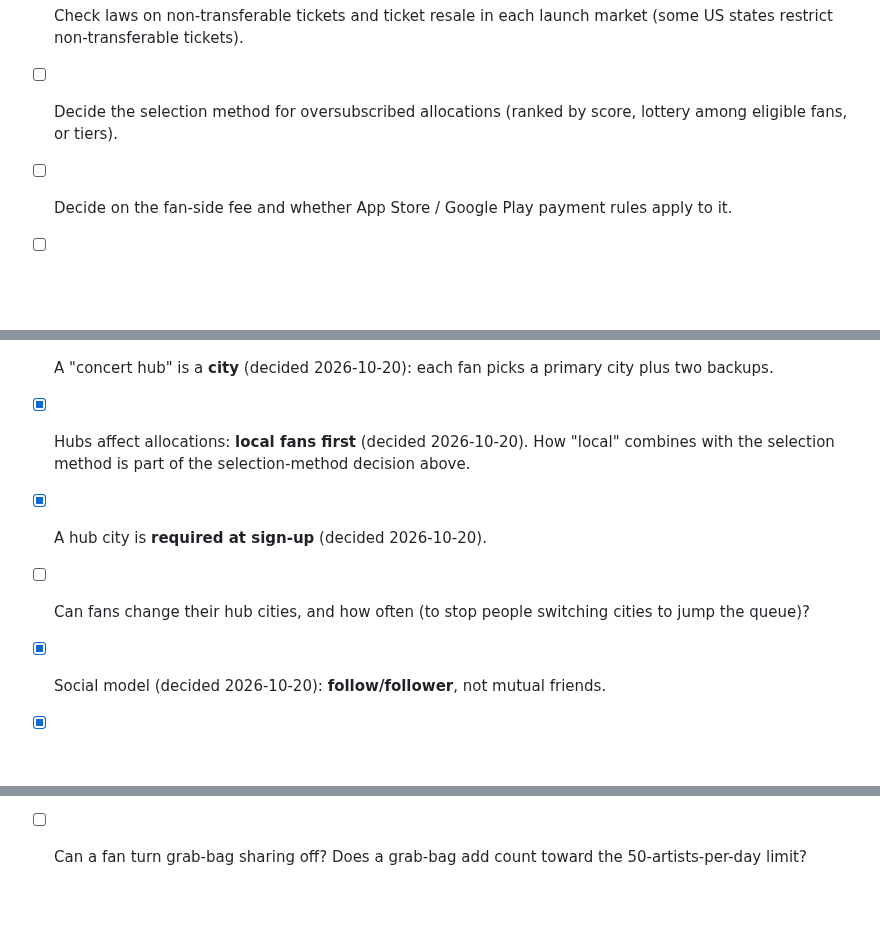
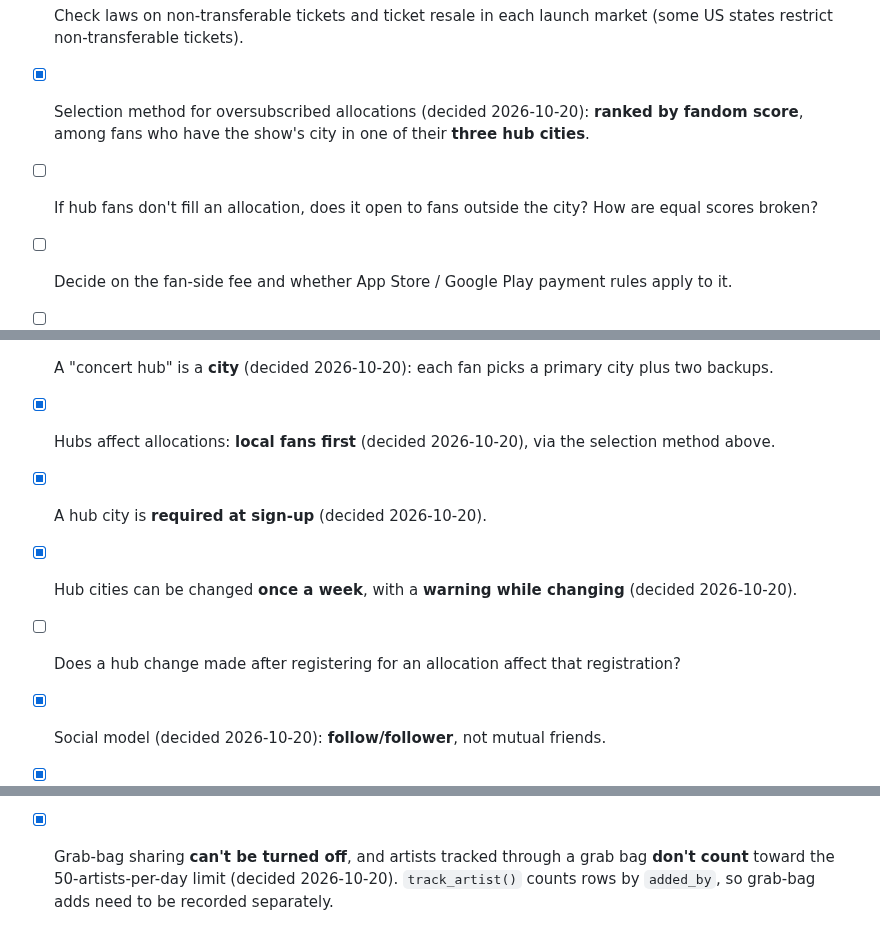
Before and after one commit to masidav/firstline, a Markdown page: PROJECT_TODO.md, 3 parts joined by grey strips. Drawn GitHub-style; blank space fills up the shorter version.

Commit message:
Record allocation selection, hub change, and grab-bag limit decisions
Decisions (2026-10-20): allocations are ranked by fandom score among fans who
have the show's city in one of their three hub cities; hub cities change at
most once a week, with a warning; grab-bag sharing can't be turned off; artists
tracked through a grab bag don't count toward the daily add limit.

Co-Authored-By: Claude Opus 5.5 <noreply@anthropic.com>

```diff
--- a/PROJECT_TODO.md
+++ b/PROJECT_TODO.md
@@ -211,7 +212,9 @@ Details: [Agent tooling](docs/agent-tooling.md) · [Developer tooling](docs/TODO
       app qualifies for extended API quota. Same check for Apple Music. As of 2026-10-18 extended quota is
       organizations only with 250k monthly active users; development mode allows 5 users (ADR 0005).
 - [ ] Check laws on non-transferable tickets and ticket resale in each launch market (some US states restrict non-transferable tickets).
-- [ ] Decide the selection method for oversubscribed allocations (ranked by score, lottery among eligible fans, or tiers).
+- [x] Selection method for oversubscribed allocations (decided 2026-10-20): **ranked by fandom score**, among
+      fans who have the show's city in one of their **three hub cities**.
+- [ ] If hub fans don't fill an allocation, does it open to fans outside the city? How are equal scores broken?
 - [ ] Decide on the fan-side fee and whether App Store / Google Play payment rules apply to it.
 - [ ] Choose the first pilot artist(s) and promoter.
 - [x] Concert data source (decided 2026-10-20): **concert APIs** for shows and sale dates (candidates:
@@ -221,10 +224,10 @@ Details: [Agent tooling](docs/agent-tooling.md) · [Developer tooling](docs/TODO
       scraping in their terms, and their official APIs are paid or restricted, so check each source's terms
       first. Prefer artist/label newsletters, official sites, and RSS where possible.
 - [x] A "concert hub" is a **city** (decided 2026-10-20): each fan picks a primary city plus two backups.
-- [x] Hubs affect allocations: **local fans first** (decided 2026-10-20). How "local" combines with the
-      selection method is part of the selection-method decision above.
+- [x] Hubs affect allocations: **local fans first** (decided 2026-10-20), via the selection method above.
 - [x] A hub city is **required at sign-up** (decided 2026-10-20).
-- [ ] Can fans change their hub cities, and how often (to stop people switching cities to jump the queue)?
+- [x] Hub cities can be changed **once a week**, with a **warning while changing** (decided 2026-10-20).
+- [ ] Does a hub change made after registering for an allocation affect that registration?
 - [x] Social model (decided 2026-10-20): **follow/follower**, not mutual friends.
 - [x] Follow rules (decided 2026-10-20): following needs **no approval**; a fan can **remove** a follower and/or
       **block** someone. Followers see the fan's **posts** and **top fandom stats**.
@@ -234,4 +237,6 @@ Details: [Agent tooling](docs/agent-tooling.md) · [Developer tooling](docs/TODO
       draws a song from the grab bags of people the fan follows. Grab bags are **shared with followers by
       default** (changed from opt-in the same day), and the owner's **name is shown** with the song.
       Each song **links to Spotify**. Adding a song by an untracked artist **starts tracking that artist**.
-- [ ] Can a fan turn grab-bag sharing off? Does a grab-bag add count toward the 50-artists-per-day limit?
+- [x] Grab-bag sharing **can't be turned off**, and artists tracked through a grab bag **don't count** toward the
+      50-artists-per-day limit (decided 2026-10-20). `track_artist()` counts rows by `added_by`, so grab-bag adds
+      need to be recorded separately.
```
Also changed, not shown: other parts of PROJECT_TODO.md (+3 -2 lines), apps/mobile/TODO.md (+3 -1 lines).
